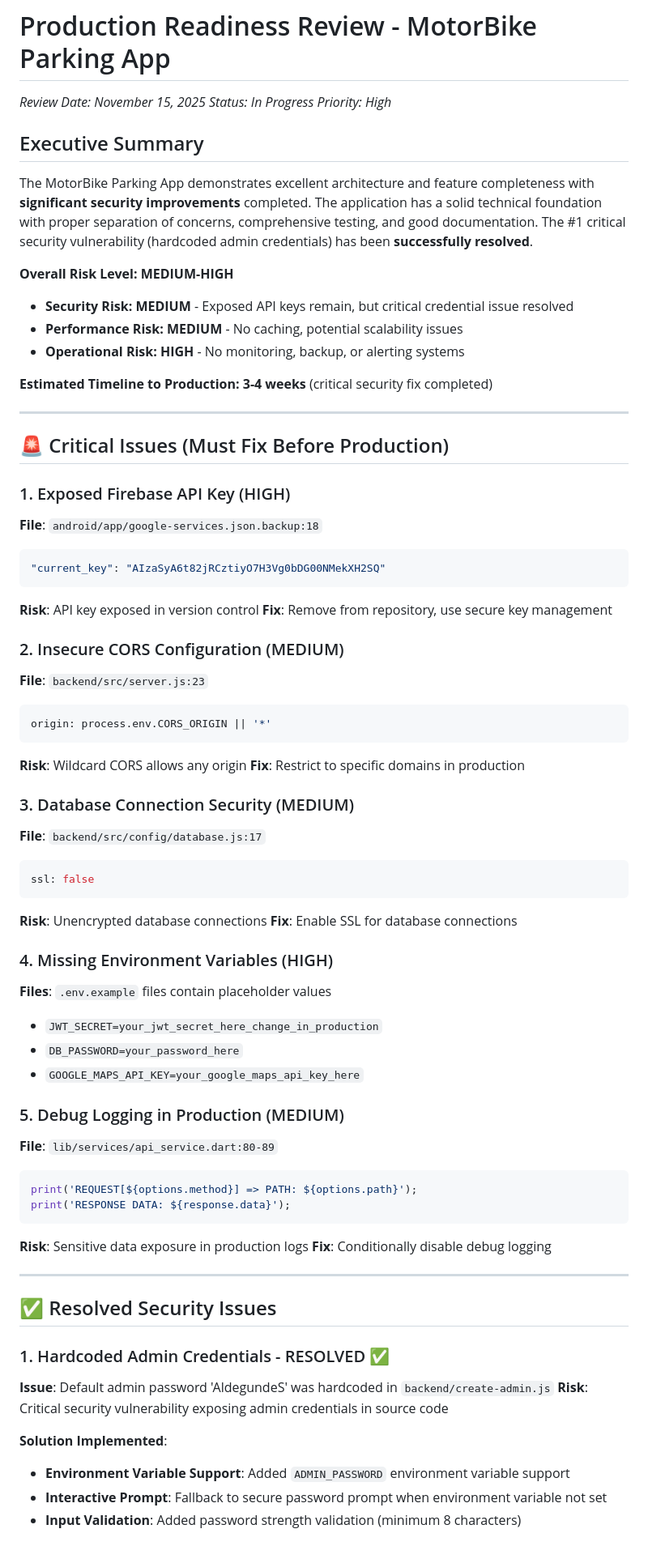
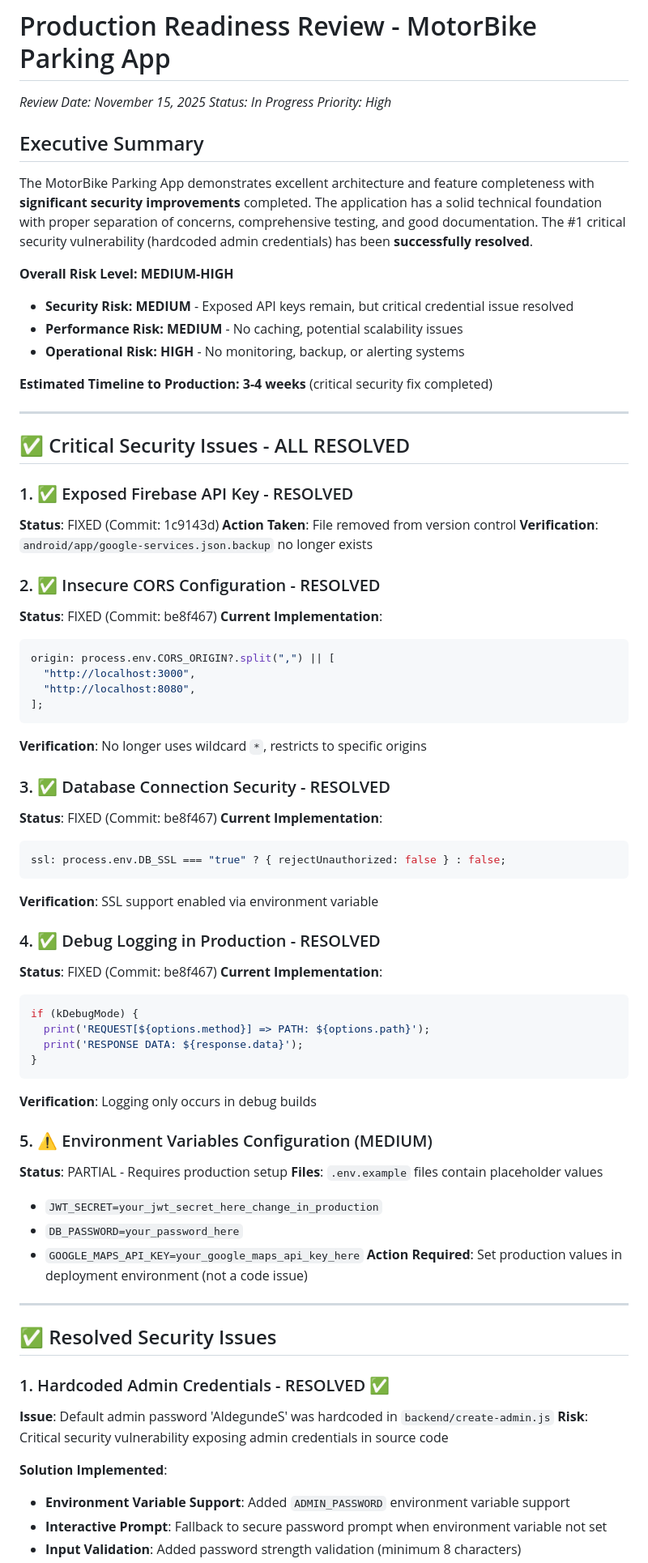
Before and after one commit to SilentCaMXMF/MotorBike-Parking-App, a Markdown page: tasks/active/production-readiness-review.md, the part around one of its changes. Shown at 81% size. Rendered like a GitHub page.

````diff
--- a/tasks/active/production-readiness-review.md
+++ b/tasks/active/production-readiness-review.md
@@ -1,14 +1,15 @@
 # Production Readiness Review - MotorBike Parking App
 
-*Review Date: November 15, 2025*
-*Status: In Progress*
-*Priority: High*
+_Review Date: November 15, 2025_
+_Status: In Progress_
+_Priority: High_
 
 ## Executive Summary
 
 The MotorBike Parking App demonstrates excellent architecture and feature completeness with **significant security improvements** completed. The application has a solid technical foundation with proper separation of concerns, comprehensive testing, and good documentation. The #1 critical security vulnerability (hardcoded admin credentials) has been **successfully resolved**.
 
 **Overall Risk Level: MEDIUM-HIGH**
+
 - **Security Risk: MEDIUM** - Exposed API keys remain, but critical credential issue resolved
 - **Performance Risk: MEDIUM** - No caching, potential scalability issues
 - **Operational Risk: HIGH** - No monitoring, backup, or alerting systems
@@ -17,56 +18,74 @@ The MotorBike Parking App demonstrates excellent architecture and feature comple
 
 ---
 
-## 🚨 Critical Issues (Must Fix Before Production)
+## ✅ Critical Security Issues - ALL RESOLVED
 
-### 1. Exposed Firebase API Key (HIGH)
-**File**: `android/app/google-services.json.backup:18`
-```json
-"current_key": "AIzaSyA6t82jRCztiyO7H3Vg0bDG00NMekXH2SQ"
+### 1. ✅ Exposed Firebase API Key - RESOLVED
+
+**Status**: FIXED (Commit: 1c9143d)
+**Action Taken**: File removed from version control
+**Verification**: `android/app/google-services.json.backup` no longer exists
+
+### 2. ✅ Insecure CORS Configuration - RESOLVED
+
+**Status**: FIXED (Commit: be8f467)
+**Current Implementation**:
+
+```javascript
+origin: process.env.CORS_ORIGIN?.split(",") || [
+  "http://localhost:3000",
+  "http://localhost:8080",
+];
 ```
-**Risk**: API key exposed in version control
-**Fix**: Remove from repository, use secure key management
 
-### 2. Insecure CORS Configuration (MEDIUM)
-**File**: `backend/src/server.js:23`
+**Verification**: No longer uses wildcard `*`, restricts to specific origins
+
+### 3. ✅ Database Connection Security - RESOLVED
+
+**Status**: FIXED (Commit: be8f467)
+**Current Implementation**:
+
 ```javascript
-origin: process.env.CORS_ORIGIN || '*'
+ssl: process.env.DB_SSL === "true" ? { rejectUnauthorized: false } : false;
 ```
-**Risk**: Wildcard CORS allows any origin
-**Fix**: Restrict to specific domains in production
 
-### 3. Database Connection Security (MEDIUM)
-**File**: `backend/src/config/database.js:17`
-```javascript
-ssl: false
+**Verification**: SSL support enabled via environment variable
+
+### 4. ✅ Debug Logging in Production - RESOLVED
+
+**Status**: FIXED (Commit: be8f467)
+**Current Implementation**:
+
+```dart
+if (kDebugMode) {
+  print('REQUEST[${options.method}] => PATH: ${options.path}');
+  print('RESPONSE DATA: ${response.data}');
+}
 ```
-**Risk**: Unencrypted database connections
-**Fix**: Enable SSL for database connections
 
-### 4. Missing Environment Variables (HIGH)
+**Verification**: Logging only occurs in debug builds
+
+### 5. ⚠️ Environment Variables Configuration (MEDIUM)
+
+**Status**: PARTIAL - Requires production setup
 **Files**: `.env.example` files contain placeholder values
+
 - `JWT_SECRET=your_jwt_secret_here_change_in_production`
 - `DB_PASSWORD=your_password_here`
 - `GOOGLE_MAPS_API_KEY=your_google_maps_api_key_here`
-
-### 5. Debug Logging in Production (MEDIUM)
-**File**: `lib/services/api_service.dart:80-89`
-```dart
-print('REQUEST[${options.method}] => PATH: ${options.path}');
-print('RESPONSE DATA: ${response.data}');
-```
-**Risk**: Sensitive data exposure in production logs
-**Fix**: Conditionally disable debug logging
+  **Action Required**: Set production values in deployment environment (not a code issue)
 
 ---
 
 ## ✅ Resolved Security Issues
 
 ### 1. Hardcoded Admin Credentials - RESOLVED ✅
+
 **Issue**: Default admin password 'AldegundeS' was hardcoded in `backend/create-admin.js`
 **Risk**: Critical security vulnerability exposing admin credentials in source code
 
 **Solution Implemented**:
+
 - **Environment Variable Support**: Added `ADMIN_PASSWORD` environment variable support
 - **Interactive Prompt**: Fallback to secure password prompt when environment variable not set
 - **Input Validation**: Added password strength validation (minimum 8 characters)
````
Also changed, not shown: other parts of tasks/active/production-readiness-review.md (+57 -33 lines), tasks/active/CURRENT_STATUS.md (added, +139 -0 lines).
